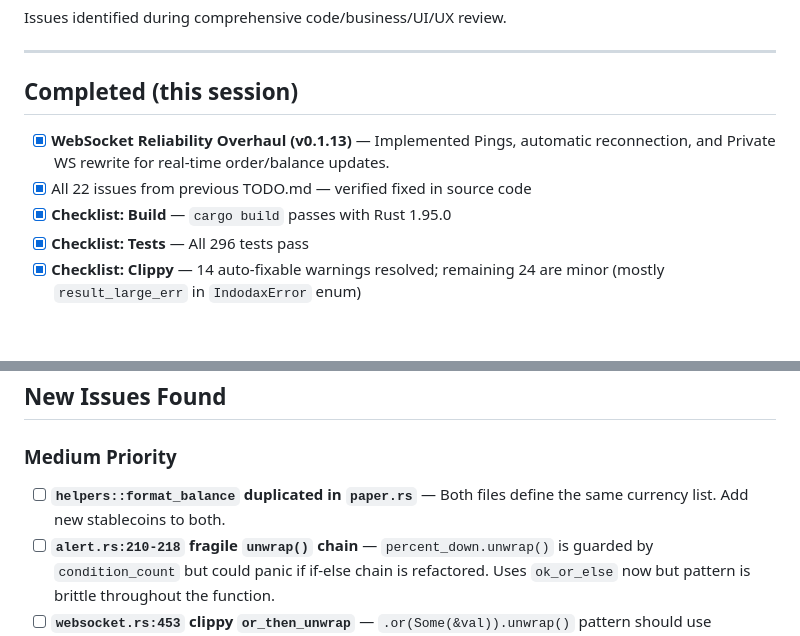
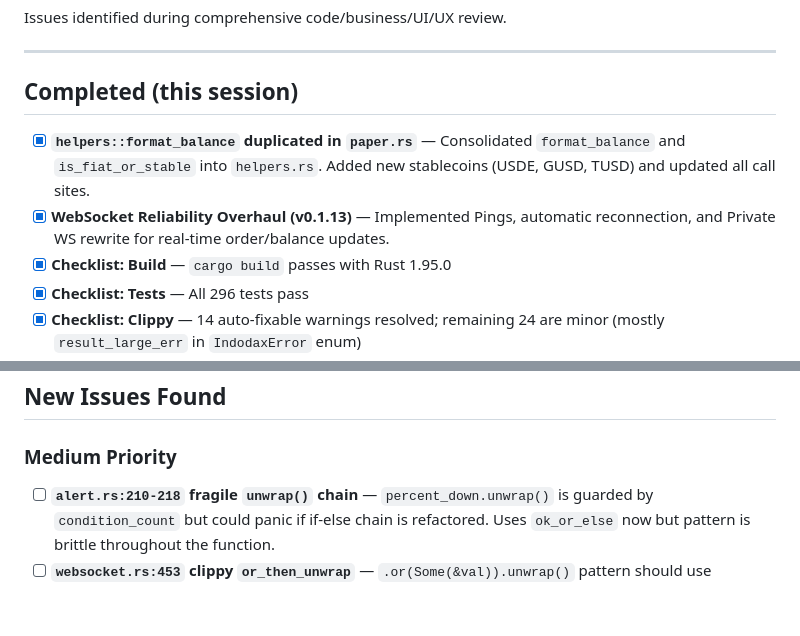
Before and after one commit to ibidathoillah/indodax-cli, a Markdown page: TODO.md, 2 parts joined by grey strips. Rendered like a GitHub page; blank space fills up the shorter version.

Commit message:
chore: update TODO.md

```diff
--- a/TODO.md
+++ b/TODO.md
@@ -6,8 +6,8 @@ Issues identified during comprehensive code/business/UI/UX review.
 
 ## Completed (this session)
 
+- [x] **`helpers::format_balance` duplicated in `paper.rs`** — Consolidated `format_balance` and `is_fiat_or_stable` into `helpers.rs`. Added new stablecoins (USDE, GUSD, TUSD) and updated all call sites.
 - [x] **WebSocket Reliability Overhaul (v0.1.13)** — Implemented Pings, automatic reconnection, and Private WS rewrite for real-time order/balance updates.
-- [x] All 22 issues from previous TODO.md — verified fixed in source code
 - [x] **Checklist: Build** — `cargo build` passes with Rust 1.95.0
 - [x] **Checklist: Tests** — All 296 tests pass
 - [x] **Checklist: Clippy** — 14 auto-fixable warnings resolved; remaining 24 are minor (mostly `result_large_err` in `IndodaxError` enum)
@@ -32,7 +32,6 @@ Issues identified during comprehensive code/business/UI/UX review.
 
 ### Medium Priority
 
-- [ ] **`helpers::format_balance` duplicated in `paper.rs`** — Both files define the same currency list. Add new stablecoins to both.
 - [ ] **`alert.rs:210-218` fragile `unwrap()` chain** — `percent_down.unwrap()` is guarded by `condition_count` but could panic if if-else chain is refactored. Uses `ok_or_else` now but pattern is brittle throughout the function.
 - [ ] **`websocket.rs:453` clippy `or_then_unwrap`** — `.or(Some(&val)).unwrap()` pattern should use `.or_else(|| ...).unwrap_or(&val)`.
 
```
